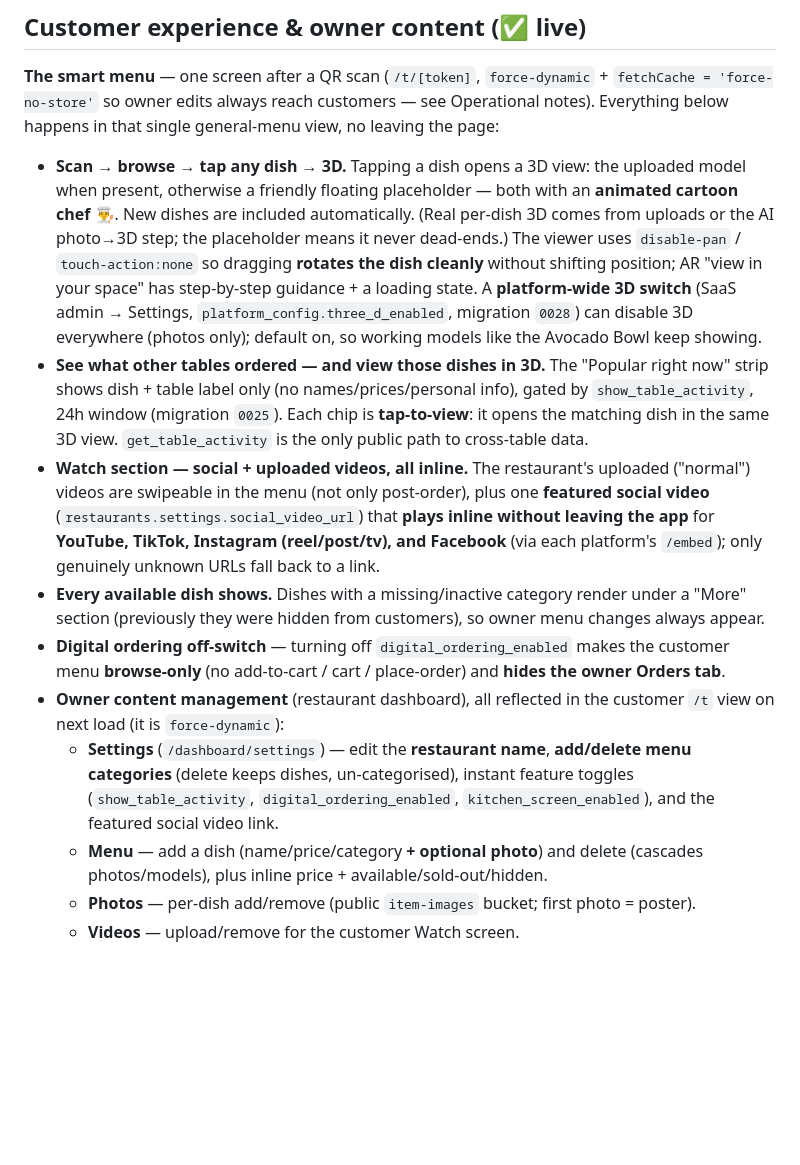
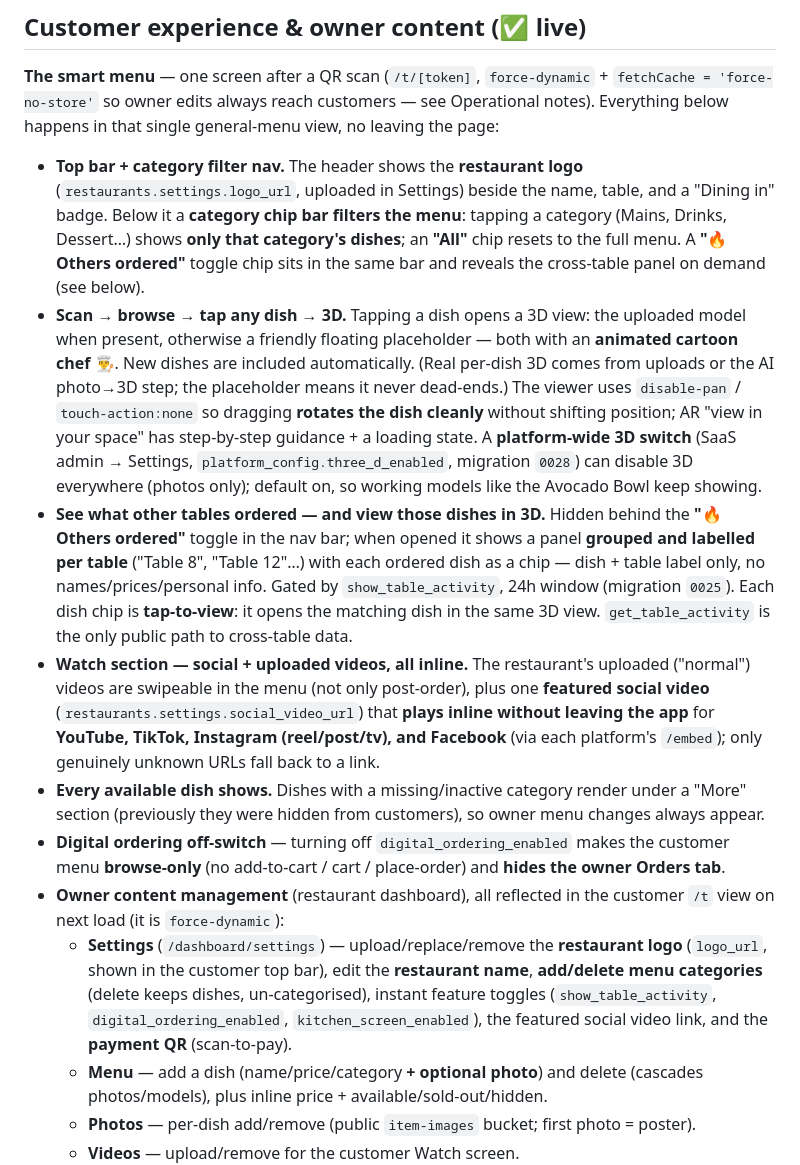
Before and after one commit to Dr-Links/Resturant-and-Delivery-, a Markdown page: PLAN.md, the part around the change. Rendered like a GitHub page; blank space fills up the shorter version.

Commit message:
docs: PLAN.md — logo top bar, category-filter nav, per-table others-ordered
Sync the smart-menu section with the latest UI:
- Header shows the restaurant logo + a category chip bar that FILTERS the menu
  (with an "All" reset); "🔥 Others ordered" is a toggle chip in that bar.
- Cross-table activity panel is grouped and labelled per table (Table 8, 12…).
- Settings bullet notes logo upload and the payment QR.

Co-Authored-By: Claude Opus 4.8 <noreply@anthropic.com>

```diff
--- a/PLAN.md
+++ b/PLAN.md
@@ -74,6 +74,12 @@ Plus an **Expo/React Native driver app** (`apps/driver/`) for independent driver
 Operational notes). Everything below happens in that single general-menu view,
 no leaving the page:
 
+- **Top bar + category filter nav.** The header shows the **restaurant logo**
+  (`restaurants.settings.logo_url`, uploaded in Settings) beside the name, table, and a
+  "Dining in" badge. Below it a **category chip bar filters the menu**: tapping a
+  category (Mains, Drinks, Dessert…) shows **only that category's dishes**; an **"All"**
+  chip resets to the full menu. A **"🔥 Others ordered"** toggle chip sits in the same
+  bar and reveals the cross-table panel on demand (see below).
 - **Scan → browse → tap any dish → 3D.** Tapping a dish opens a 3D view: the uploaded
   model when present, otherwise a friendly floating placeholder — both with an
   **animated cartoon chef 👨‍🍳**. New dishes are included automatically. (Real per-dish
@@ -83,11 +89,13 @@ no leaving the page:
   guidance + a loading state. A **platform-wide 3D switch** (SaaS admin → Settings,
   `platform_config.three_d_enabled`, migration `0028`) can disable 3D everywhere
   (photos only); default on, so working models like the Avocado Bowl keep showing.
-- **See what other tables ordered — and view those dishes in 3D.** The "Popular right
-  now" strip shows dish + table label only (no names/prices/personal info), gated by
-  `show_table_activity`, 24h window (migration `0025`). Each chip is **tap-to-view**:
-  it opens the matching dish in the same 3D view. `get_table_activity` is the only
-  public path to cross-table data.
+- **See what other tables ordered — and view those dishes in 3D.** Hidden behind the
+  **"🔥 Others ordered"** toggle in the nav bar; when opened it shows a panel **grouped
+  and labelled per table** ("Table 8", "Table 12"…) with each ordered dish as a chip —
+  dish + table label only, no names/prices/personal info. Gated by `show_table_activity`,
+  24h window (migration `0025`). Each dish chip is **tap-to-view**: it opens the matching
+  dish in the same 3D view. `get_table_activity` is the only public path to cross-table
+  data.
 - **Watch section — social + uploaded videos, all inline.** The restaurant's uploaded
   ("normal") videos are swipeable in the menu (not only post-order), plus one **featured
   social video** (`restaurants.settings.social_video_url`) that **plays inline without
@@ -101,10 +109,11 @@ no leaving the page:
   owner Orders tab**.
 - **Owner content management** (restaurant dashboard), all reflected in the customer
   `/t` view on next load (it is `force-dynamic`):
-  - **Settings** (`/dashboard/settings`) — edit the **restaurant name**, **add/delete
+  - **Settings** (`/dashboard/settings`) — upload/replace/remove the **restaurant logo**
+    (`logo_url`, shown in the customer top bar), edit the **restaurant name**, **add/delete
     menu categories** (delete keeps dishes, un-categorised), instant feature toggles
-    (`show_table_activity`, `digital_ordering_enabled`, `kitchen_screen_enabled`), and
-    the featured social video link.
+    (`show_table_activity`, `digital_ordering_enabled`, `kitchen_screen_enabled`), the
+    featured social video link, and the **payment QR** (scan-to-pay).
   - **Menu** — add a dish (name/price/category **+ optional photo**) and delete
     (cascades photos/models), plus inline price + available/sold-out/hidden.
   - **Photos** — per-dish add/remove (public `item-images` bucket; first photo = poster).
```
